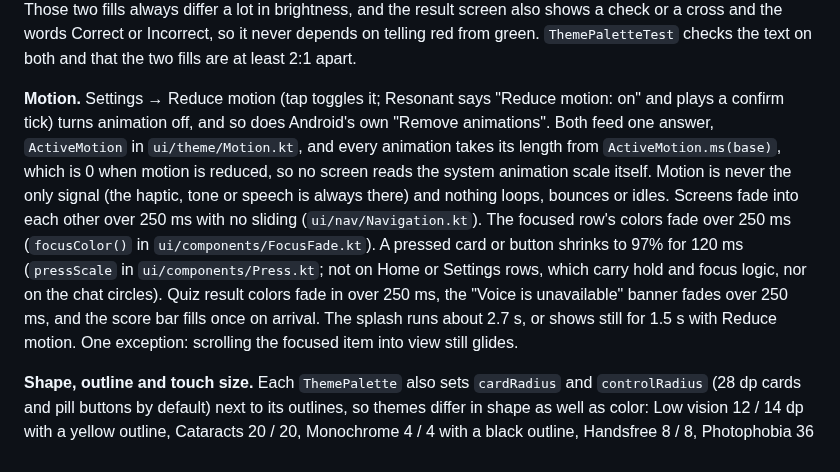
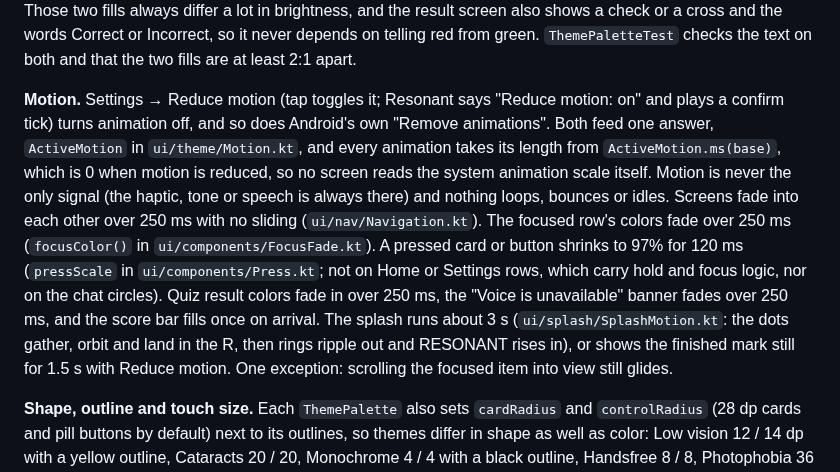
Before and after one commit to alekslime/Resonant-AI, a Markdown page: README.md, the part around the change. Drawn GitHub-style; folded sections open.

Commit message:
docs: splash redesign

```diff
--- a/README.md
+++ b/README.md
@@ -164,7 +164,7 @@ Holds are decided by a real timeout, not by waiting for the next pointer event (
 
 **Color themes.** Settings → Color theme cycles twelve themes, the first seven taken from the design mockups: Resonant native (the orange default), Low vision enormous contrast, Cataracts high clarity, Monochrome colorblind, Handsfree screen reader, Photophobia and Warm ambiance, then five more: Night red, Blue on yellow, Soft cream, Paper gray and White on blue. The choice is remembered. A theme is a `ThemePalette` (`ui/theme/ThemePalette.kt`): screen, card, text, text on a focused row, dim menu text, top bar and what is on it, button and what is on it, and optional outlines (Cataracts outlines cards in yellow; Handsfree outlines everything in white). `BrandOrange`, `BrandInk`, `ResonantCard`, `ResonantOnInk`, `ResonantDim`, `ResonantBar`, `ResonantOnBar`, `ResonantButton` and `ResonantOnButton` read the active theme, and `Modifier.cardBorder` / `Modifier.controlBorder` draw the outlines, so a screen takes the new look without knowing themes exist. `ThemePaletteTest` checks every text pairing is at least 7:1. After a quiz answer the screen takes the theme's own correct and incorrect colors (blue-ish against brown-ish, or light against dark, depending on the theme). Those two fills always differ a lot in brightness, and the result screen also shows a check or a cross and the words Correct or Incorrect, so it never depends on telling red from green. `ThemePaletteTest` checks the text on both and that the two fills are at least 2:1 apart.
 
-**Motion.** Settings → Reduce motion (tap toggles it; Resonant says "Reduce motion: on" and plays a confirm tick) turns animation off, and so does Android's own "Remove animations". Both feed one answer, `ActiveMotion` in `ui/theme/Motion.kt`, and every animation takes its length from `ActiveMotion.ms(base)`, which is 0 when motion is reduced, so no screen reads the system animation scale itself. Motion is never the only signal (the haptic, tone or speech is always there) and nothing loops, bounces or idles. Screens fade into each other over 250 ms with no sliding (`ui/nav/Navigation.kt`). The focused row's colors fade over 250 ms (`focusColor()` in `ui/components/FocusFade.kt`). A pressed card or button shrinks to 97% for 120 ms (`pressScale` in `ui/components/Press.kt`; not on Home or Settings rows, which carry hold and focus logic, nor on the chat circles). Quiz result colors fade in over 250 ms, the "Voice is unavailable" banner fades over 250 ms, and the score bar fills once on arrival. The splash runs about 2.7 s, or shows still for 1.5 s with Reduce motion. One exception: scrolling the focused item into view still glides.
+**Motion.** Settings → Reduce motion (tap toggles it; Resonant says "Reduce motion: on" and plays a confirm tick) turns animation off, and so does Android's own "Remove animations". Both feed one answer, `ActiveMotion` in `ui/theme/Motion.kt`, and every animation takes its length from `ActiveMotion.ms(base)`, which is 0 when motion is reduced, so no screen reads the system animation scale itself. Motion is never the only signal (the haptic, tone or speech is always there) and nothing loops, bounces or idles. Screens fade into each other over 250 ms with no sliding (`ui/nav/Navigation.kt`). The focused row's colors fade over 250 ms (`focusColor()` in `ui/components/FocusFade.kt`). A pressed card or button shrinks to 97% for 120 ms (`pressScale` in `ui/components/Press.kt`; not on Home or Settings rows, which carry hold and focus logic, nor on the chat circles). Quiz result colors fade in over 250 ms, the "Voice is unavailable" banner fades over 250 ms, and the score bar fills once on arrival. The splash runs about 3 s (`ui/splash/SplashMotion.kt`: the dots gather, orbit and land in the R, then rings ripple out and RESONANT rises in), or shows the finished mark still for 1.5 s with Reduce motion. One exception: scrolling the focused item into view still glides.
 
 **Shape, outline and touch size.** Each `ThemePalette` also sets `cardRadius` and `controlRadius` (28 dp cards and pill buttons by default) next to its outlines, so themes differ in shape as well as color: Low vision 12 / 14 dp with a yellow outline, Cataracts 20 / 20, Monochrome 4 / 4 with a black outline, Handsfree 8 / 8, Photophobia 36 dp cards with pill buttons, Warm 24 dp cards with pill buttons. Cards use `cardShape()` and `cardBorder(...)`, buttons and bars use `controlShape()` and `controlBorder(...)` (`ui/theme/ThemeBorders.kt`), so no screen hard-codes a radius. Every theme except the default keeps its card, bar and button edges visible, with an outline or at least 3:1 against the screen, and `ThemePaletteTest` checks it; the default orange theme is exempt on purpose, because white cards on orange are the Figma brand look. Anything you tap is at least `MinTouchTarget` (56 dp, `ui/theme/Dimens.kt`).
 
```
Also changed, not shown: ROADMAP.md (+1 -0 lines).
